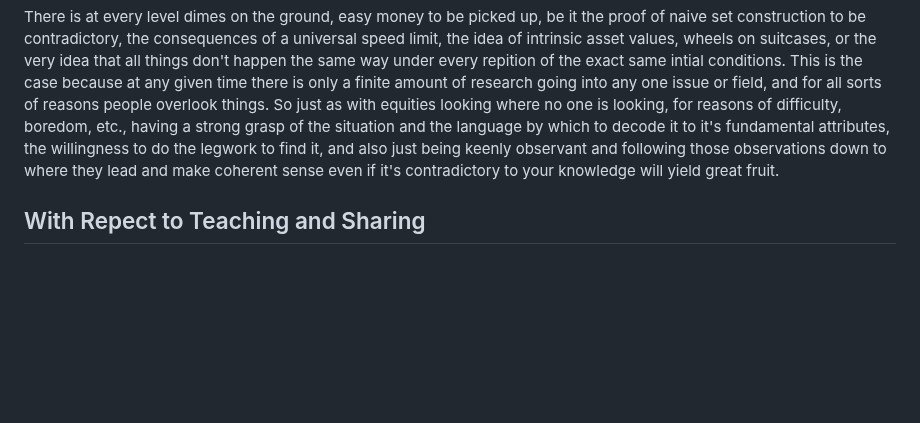
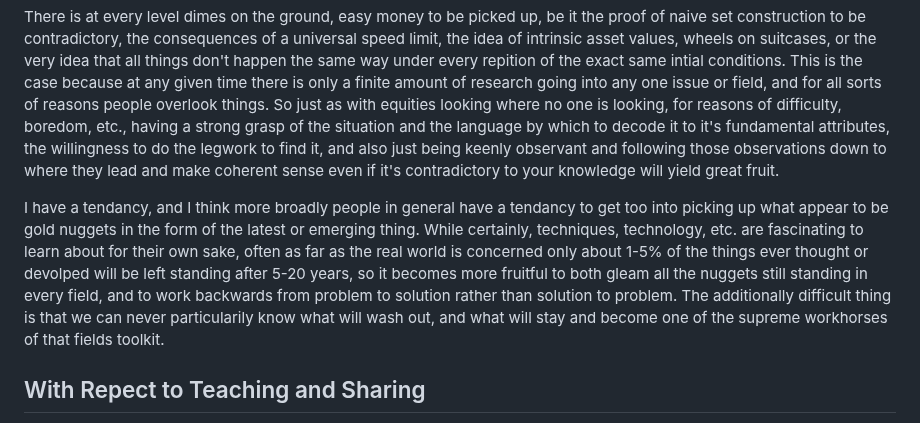
Before and after one commit to DhirajMeenavilli/Projects, a Markdown page: Journal/Notes and Occurances.md, the part around the change. Drawn GitHub-style; blank space fills up the shorter version.

Commit message:
Defenitley an important thought I think.

```diff
--- a/Journal/Notes and Occurances.md
+++ b/Journal/Notes and Occurances.md
@@ -115,6 +115,9 @@ This can be seen in atleast the 2 fields of CS and Investing, with respect to th
 
 There is at every level dimes on the ground, easy money to be picked up, be it the proof of naive set construction to be contradictory, the consequences of a universal speed limit, the idea of intrinsic asset values, wheels on suitcases, or the very idea that all things don't happen the same way under every repition of the exact same intial conditions. This is the case because at any given time there is only a finite amount of research going into any one issue or field, and for all sorts of reasons people overlook things. So just as with equities looking where no one is looking, for reasons of difficulty, boredom, etc., having a strong grasp of the situation and the language by which to decode it to it's fundamental attributes, the willingness to do the legwork to find it, and also just being keenly observant and following those observations down to where they lead and make coherent sense even if it's contradictory to your knowledge will yield great fruit.
 
+I have a tendancy, and I think more broadly people in general have a tendancy to get too into picking up what appear to be gold nuggets
+in the form of the latest or emerging thing. While certainly, techniques, technology, etc. are fascinating to learn about for their own sake, often as far as the real world is concerned only about 1-5% of the things ever thought or devolped will be left standing after 5-20 years, so it becomes more fruitful to both gleam all the nuggets still standing in every field, and to work backwards from problem to solution rather than solution to problem. The additionally difficult thing is that we can never particularily know what will wash out, and what will stay and become one of the supreme workhorses of that fields toolkit.
+
 ## With Repect to Teaching and Sharing
 
 When you have people of all different cultureal contexts, domain knowledge, incentives, and levels of resistance to different proposed ideas, one has to fundamentally come at the practice of teaching and sharing as not correct or incorrect but rather perhaps a fundamental set of tenants and beliefs, and the exact scope of the conversation.
```
